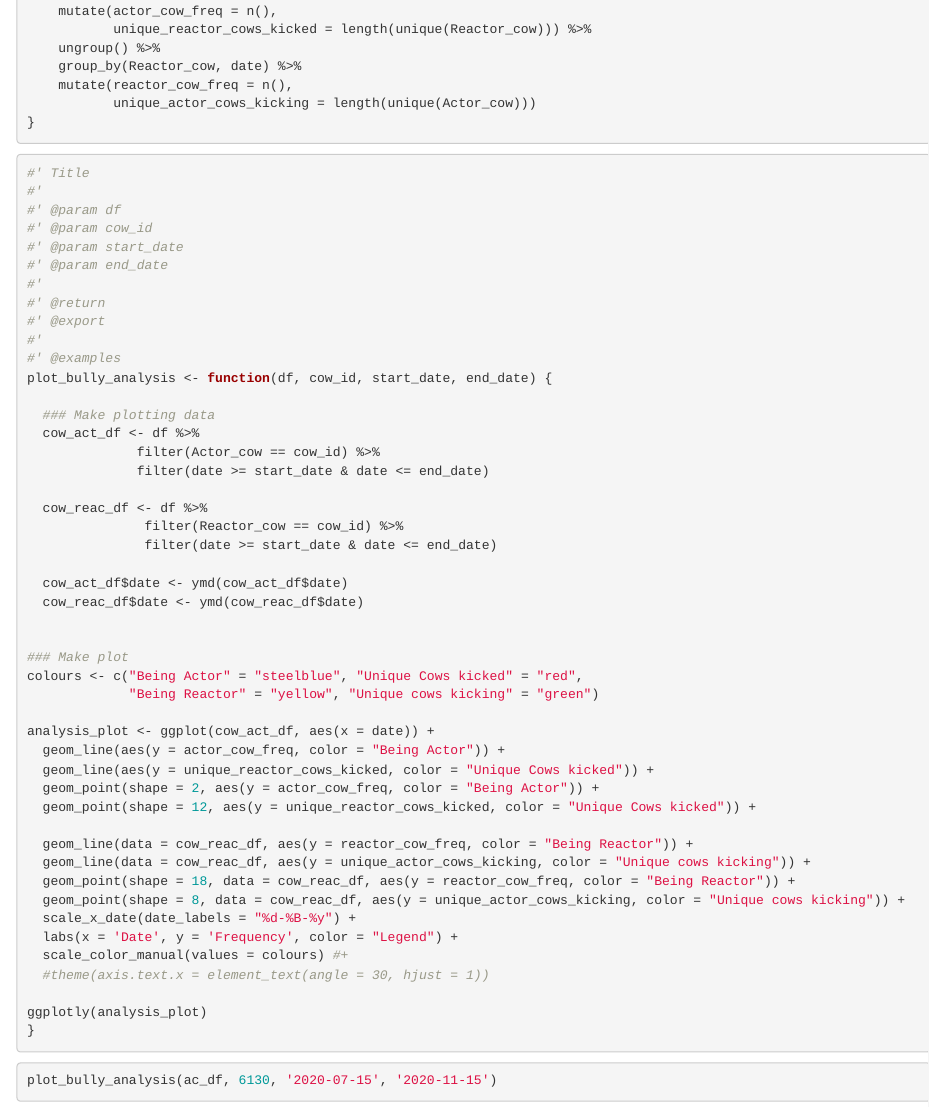
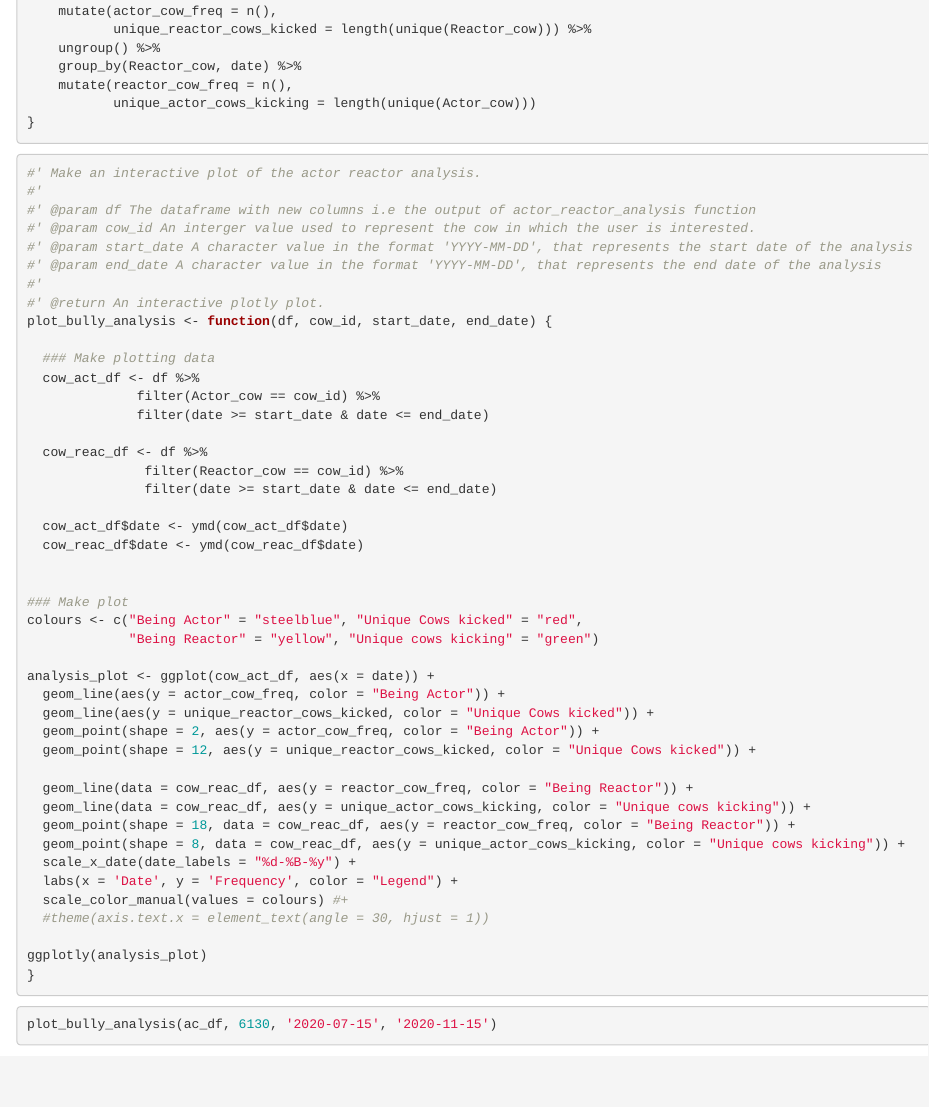
Before and after one commit to MOO-VIS/Peek-a-Moo, an R Markdown document (eda.rmd): the page in a window 1100 px wide, from 430 px down. Rendered offline with R 4.5, knitr and Pandoc, with nearby package versions; some code elsewhere in the file could not run offline.

Commit message:
Add documentation for the plot_bully_analysis function

````diff
--- a/eda.rmd
+++ b/eda.rmd
@@ -43,17 +43,14 @@ df %>%
 ```
 
 ```{r}
-#' Title
+#' Make an interactive plot of the actor reactor analysis.
 #'
-#' @param df
-#' @param cow_id
-#' @param start_date
-#' @param end_date
+#' @param df The dataframe with new columns i.e the output of actor_reactor_analysis function
+#' @param cow_id An interger value used to represent the cow in which the user is interested.
+#' @param start_date A character value in the format 'YYYY-MM-DD', that represents the start date of the analysis
+#' @param end_date A character value in the format 'YYYY-MM-DD', that represents the end date of the analysis
 #'
-#' @return
-#' @export
-#'
-#' @examples
+#' @return An interactive plotly plot.
 plot_bully_analysis <- function(df, cow_id, start_date, end_date) {
 
   ### Make plotting data
````
